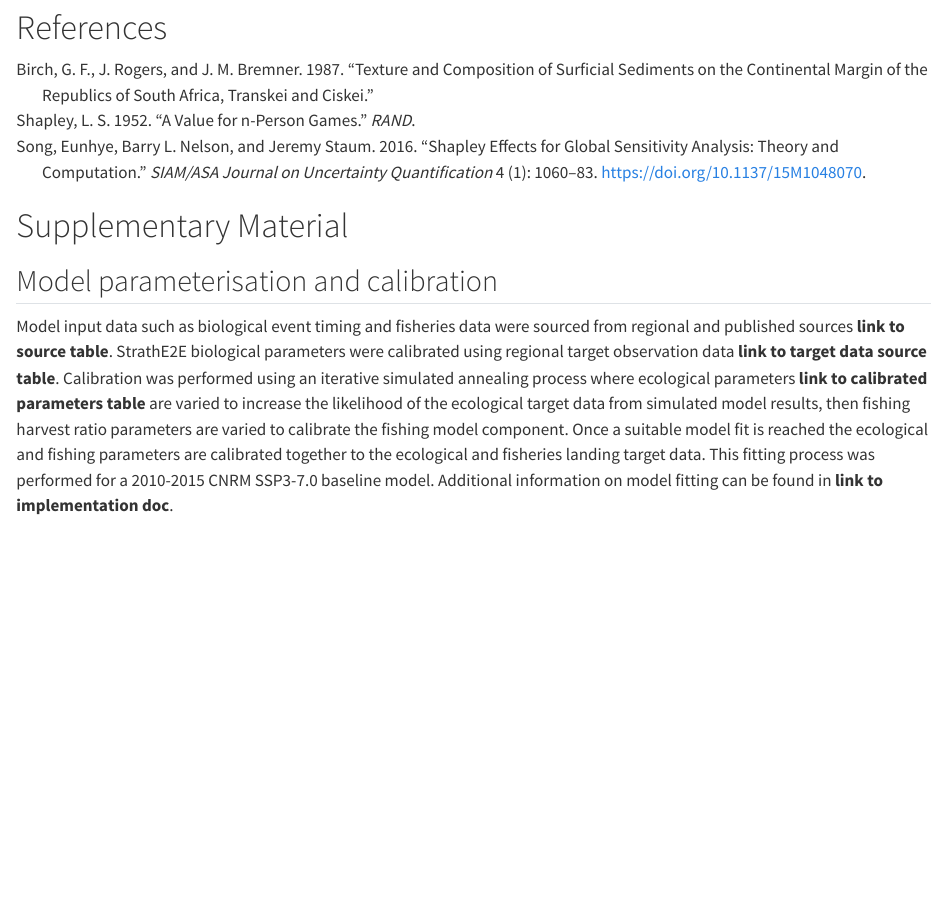
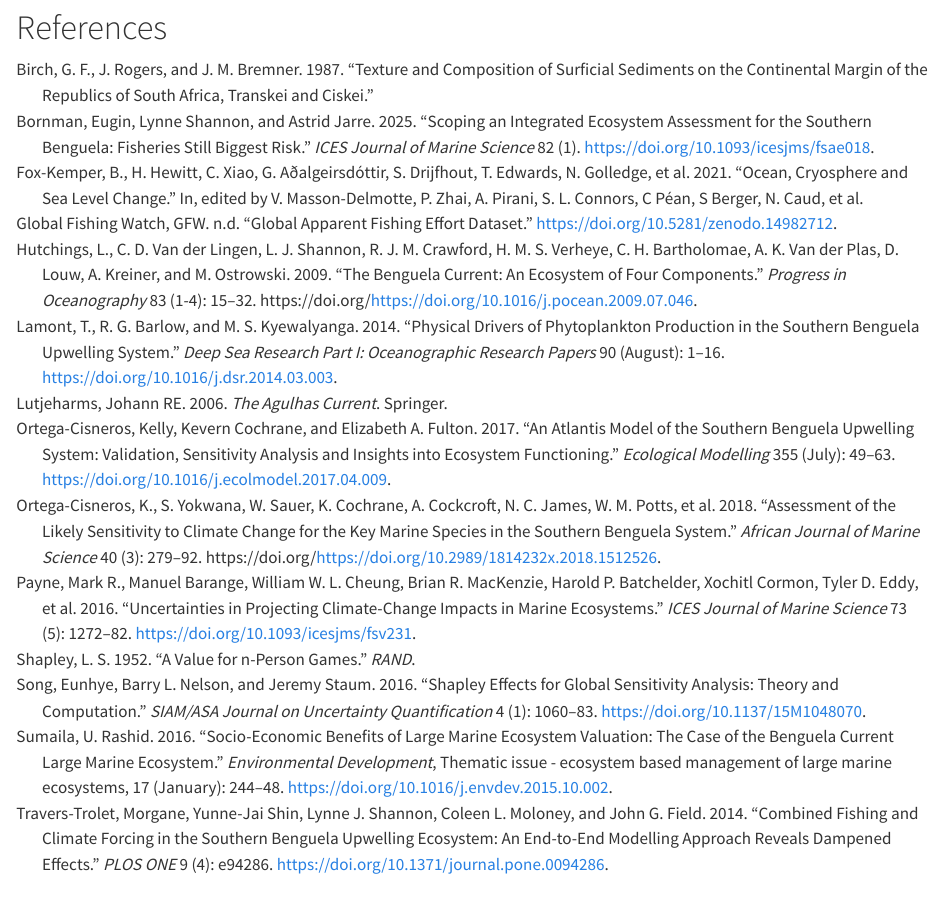
Before and after one commit to eco-ben/southafrica-se2e2climate, a Quarto document (paper/paper_draft_initial.qmd): the page in a window 1100 px wide, from 6840 px down before the commit and from 6890 px down after it, so that both start at the same text. Rendered offline with R 4.5, knitr and Pandoc in place of Quarto, with nearby package versions; drawn as R Markdown's standard HTML page in place of the format the file asks for.

Commit message:
Updates to paper

```diff
--- a/paper/references.bib
+++ b/paper/references.bib
@@ -62,3 +62,136 @@
 	url = {http://epubs.siam.org/doi/10.1137/15M1048070},
 	langid = {en}
 }
+
+@inbook{fox-kemper2021,
+	title = {Ocean, Cryosphere and Sea Level Change},
+	author = {Fox-Kemper, B. and Hewitt, H. and Xiao, C. and {Aðalgeirsdóttir}, G. and Drijfhout, S. and Edwards, T. and Golledge, N. and Hemer, M. and Kopp, R. and Krinner, G. and Mix, A and Notz, D and Nowicki, S and Nurhati, I. S. and Ruiz, L. and {Sallée}, J.-B. and Slangen, A. B. A. and Yu, Y.},
+	editor = {Masson-Delmotte, V. and Zhai, P. and Pirani, A. and Connors, S. L. and {Péan}, C and Berger, S and Caud, N. and Chen, Y and Goldfarb, L. and Gomis, M. I. and Huang, M. and Leitzell, K. and Lonnoy, E. and Matthews, J.B.R. and Maycock, T.K. and Waterfield, T. and {Yelekçi}, O. and Yu, R. and Zhou, B.},
+	year = {2021},
+	date = {2021}
+}
+
+@article{bornman2025,
+	title = {Scoping an Integrated Ecosystem Assessment for the southern Benguela: fisheries still biggest risk},
+	author = {Bornman, Eugin and Shannon, Lynne and Jarre, Astrid},
+	year = {2025},
+	month = {01},
+	date = {2025-01-22},
+	journal = {ICES Journal of Marine Science},
+	volume = {82},
+	number = {1},
+	doi = {10.1093/icesjms/fsae018},
+	url = {https://dx.doi.org/10.1093/icesjms/fsae018},
+	note = {Publisher: Oxford Academic},
+	langid = {en}
+}
+
+@article{ortega-cisneros2017,
+	title = {An Atlantis model of the southern Benguela upwelling system: Validation, sensitivity analysis and insights into ecosystem functioning},
+	author = {Ortega-Cisneros, Kelly and Cochrane, Kevern and Fulton, Elizabeth A.},
+	year = {2017},
+	month = {07},
+	date = {2017-07-10},
+	journal = {Ecological Modelling},
+	pages = {49--63},
+	volume = {355},
+	doi = {10.1016/j.ecolmodel.2017.04.009},
+	url = {https://www.sciencedirect.com/science/article/pii/S0304380016305518}
+}
+
+@article{travers-trolet2014,
+	title = {Combined Fishing and Climate Forcing in the Southern Benguela Upwelling Ecosystem: An End-to-End Modelling Approach Reveals Dampened Effects},
+	author = {Travers-Trolet, Morgane and Shin, Yunne-Jai and Shannon, Lynne J. and Moloney, Coleen L. and Field, John G.},
+	year = {2014},
+	month = {04},
+	date = {2014-04-07},
+	journal = {PLOS ONE},
+	pages = {e94286},
+	volume = {9},
+	number = {4},
+	doi = {10.1371/journal.pone.0094286},
+	url = {https://journals.plos.org/plosone/article?id=10.1371/journal.pone.0094286},
+	note = {Publisher: Public Library of Science},
+	langid = {en}
+}
+
+@article{ortega-cisneros2018,
+	title = {Assessment of the likely sensitivity to climate change for the key marine species in the southern Benguela system},
+	author = {Ortega-Cisneros, K. and Yokwana, S. and Sauer, W. and Cochrane, K. and Cockcroft, A. and James, N. C. and Potts, W. M. and Singh, L. and Smale, M. and Wood, A. and Pecl, G.},
+	year = {2018},
+	date = {2018},
+	journal = {African Journal of Marine Science},
+	pages = {279--292},
+	volume = {40},
+	number = {3},
+	doi = {https://doi.org/10.2989/1814232x.2018.1512526}
+}
+
+@article{payne2016,
+	title = {Uncertainties in projecting climate-change impacts in marine ecosystems},
+	author = {Payne, Mark R. and Barange, Manuel and Cheung, William W. L. and MacKenzie, Brian R. and Batchelder, Harold P. and Cormon, Xochitl and Eddy, Tyler D. and Fernandes, Jose A. and Hollowed, Anne B. and Jones, Miranda C. and Link, Jason S. and Neubauer, Philipp and Ortiz, Ivonne and {Queirós}, Ana M. and Paula, {José Ricardo}},
+	year = {2016},
+	month = {05},
+	date = {2016-05-01},
+	journal = {ICES Journal of Marine Science},
+	pages = {1272--1282},
+	volume = {73},
+	number = {5},
+	doi = {10.1093/icesjms/fsv231},
+	url = {https://dx.doi.org/10.1093/icesjms/fsv231},
+	note = {Publisher: Oxford Academic},
+	langid = {en}
+}
+
+@book{lutjeharms2006,
+	title = {The agulhas current},
+	author = {Lutjeharms, Johann RE},
+	year = {2006},
+	date = {2006},
+	publisher = {Springer}
+}
+
+@misc{globalfishingwatch2025,
+	title = {Global Apparent Fishing Effort Dataset},
+    author = {Global Fishing Watch, {GFW}},
+	doi = {10.5281/zenodo.14982712}
+}
+
+@article{hutchings2009,
+	title = {The Benguela Current: An ecosystem of four components},
+	author = {Hutchings, L. and Van der Lingen, C. D. and Shannon, L. J. and Crawford, R. J. M. and Verheye, H. M. S. and Bartholomae, C. H. and Van der Plas, A. K. and Louw, D. and Kreiner, A. and Ostrowski, M.},
+	year = {2009},
+	date = {2009},
+	journal = {Progress in Oceanography},
+	pages = {15--32},
+	volume = {83},
+	number = {1-4},
+	doi = {https://doi.org/10.1016/j.pocean.2009.07.046}
+}
+
+@article{sumaila2016,
+	title = {Socio-economic benefits of Large Marine Ecosystem valuation: The case of the Benguela Current Large Marine Ecosystem},
+	author = {Sumaila, U. Rashid},
+	year = {2016},
+	month = {01},
+	date = {2016-01-01},
+	journal = {Environmental Development},
+	pages = {244--248},
+	series = {Thematic Issue - Ecosystem Based Management of Large Marine Ecosystems},
+	volume = {17},
+	doi = {10.1016/j.envdev.2015.10.002},
+	url = {https://www.sciencedirect.com/science/article/pii/S2211464515300348}
+}
+
+@article{lamont2014,
+	title = {Physical drivers of phytoplankton production in the southern Benguela upwelling system},
+	author = {Lamont, T. and Barlow, R. G. and Kyewalyanga, M. S.},
+	year = {2014},
+	month = {08},
+	date = {2014-08-01},
+	journal = {Deep Sea Research Part I: Oceanographic Research Papers},
+	pages = {1--16},
+	volume = {90},
+	doi = {10.1016/j.dsr.2014.03.003},
+	url = {https://www.sciencedirect.com/science/article/pii/S0967063714000399}
+}
```
Also changed, not shown: paper/paper_draft_initial.qmd (+1 -1 lines).
